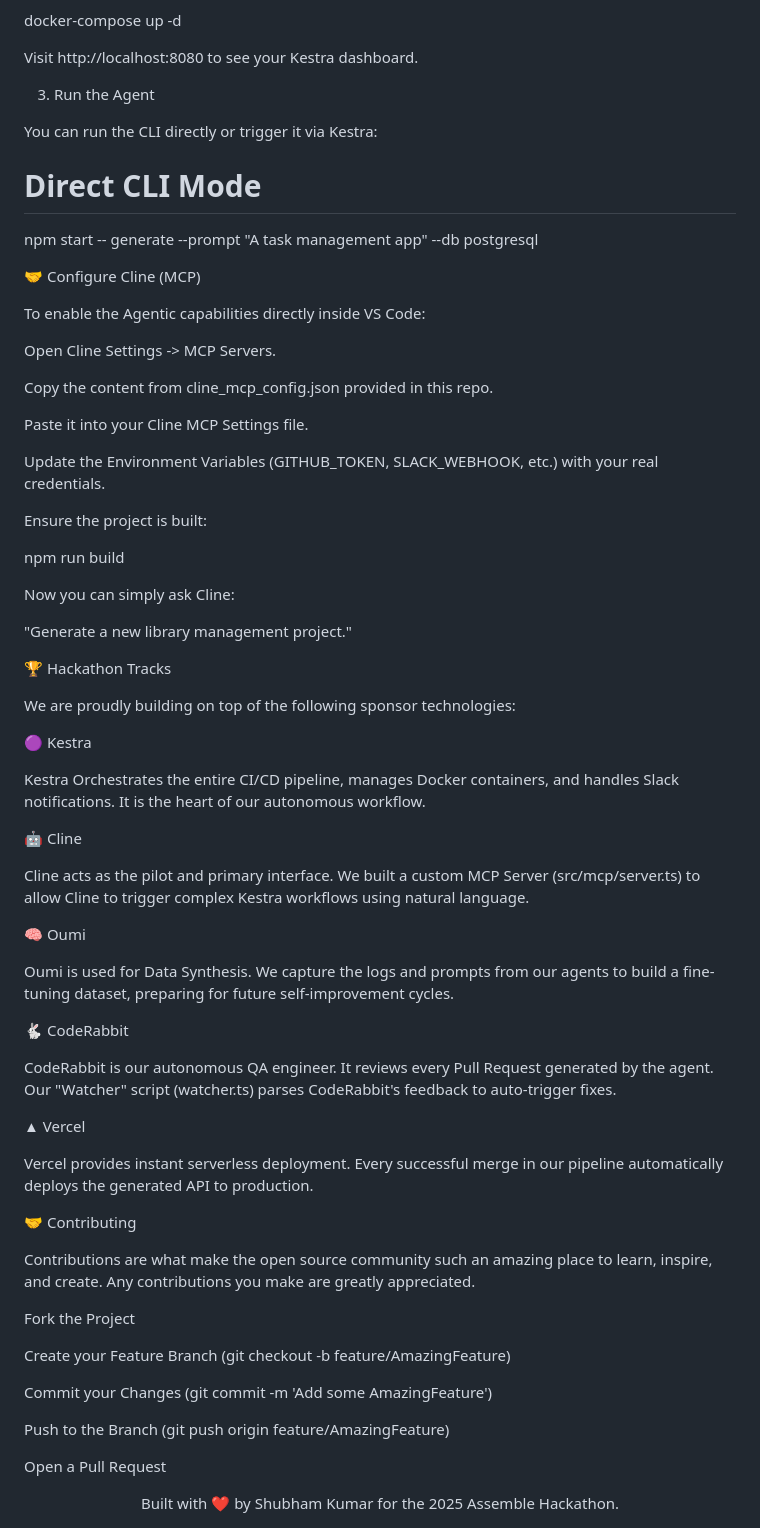
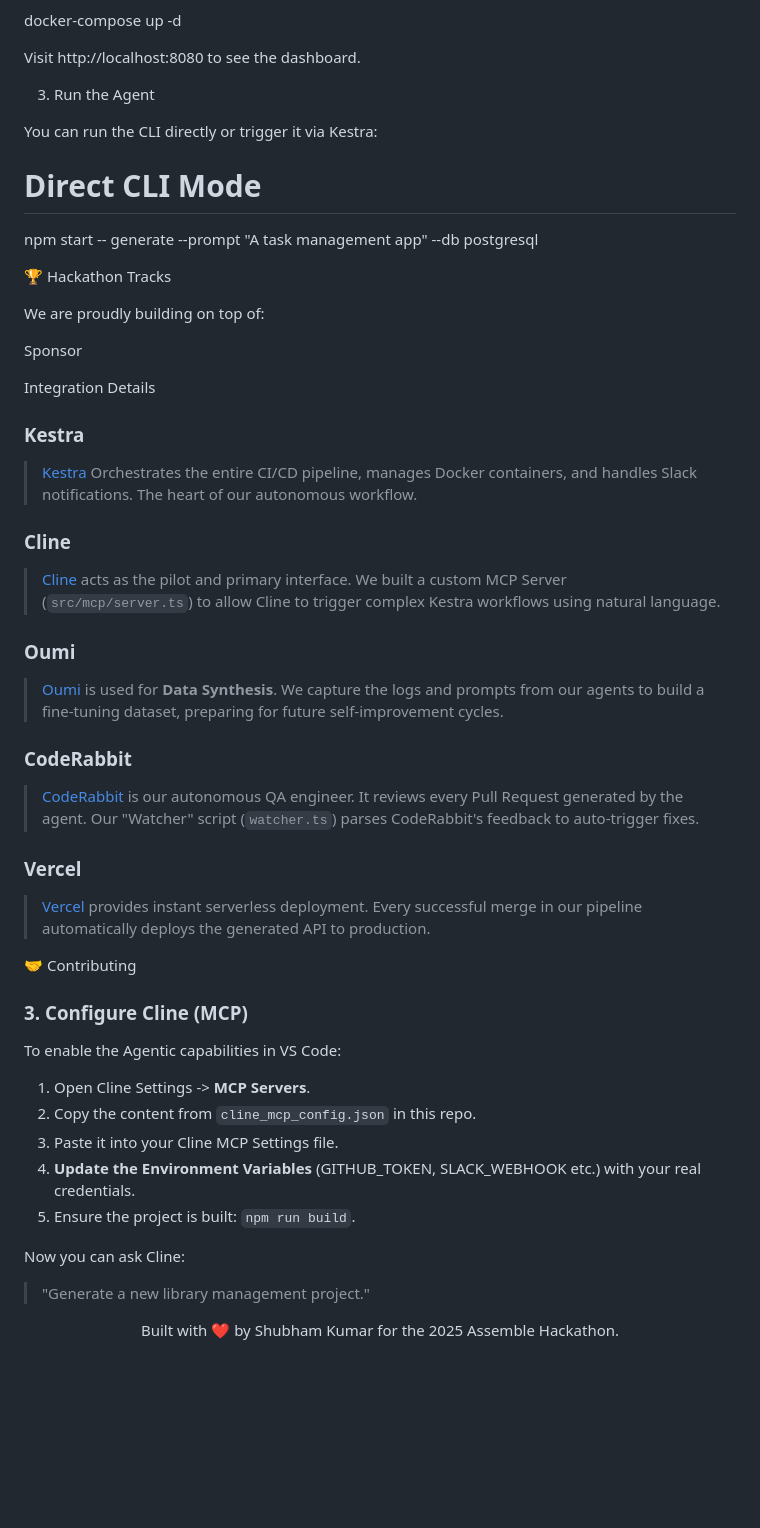
Before and after one commit to shubham-01-star/ApiforgeX, a Markdown page: README.md, the part around one of its changes. Drawn GitHub-style; blank space fills up the shorter version.

```diff
--- a/README.md
+++ b/README.md
@@ -104,7 +72,7 @@ Launch Kestra in a local container to manage the agents:
 docker-compose up -d
 
 
-Visit http://localhost:8080 to see your Kestra dashboard.
+Visit http://localhost:8080 to see the dashboard.
 
 3. Run the Agent
 
@@ -114,67 +82,42 @@ You can run the CLI directly or trigger it via Kestra:
 npm start -- generate --prompt "A task management app" --db postgresql
 
 
-🤝 Configure Cline (MCP)
-
-To enable the Agentic capabilities directly inside VS Code:
-
-Open Cline Settings -> MCP Servers.
-
-Copy the content from cline_mcp_config.json provided in this repo.
-
-Paste it into your Cline MCP Settings file.
-
-Update the Environment Variables (GITHUB_TOKEN, SLACK_WEBHOOK, etc.) with your real credentials.
-
-Ensure the project is built:
-
-npm run build
-
-
-Now you can simply ask Cline:
-
-"Generate a new library management project."
-
 🏆 Hackathon Tracks
 
-We are proudly building on top of the following sponsor technologies:
+We are proudly building on top of:
 
-🟣 Kestra
+Sponsor
 
-Kestra Orchestrates the entire CI/CD pipeline, manages Docker containers, and handles Slack notifications. It is the heart of our autonomous workflow.
+Integration Details
 
-🤖 Cline
+### Kestra
+> [Kestra](https://kestra.io) Orchestrates the entire CI/CD pipeline, manages Docker containers, and handles Slack notifications. The heart of our autonomous workflow.
 
-Cline acts as the pilot and primary interface. We built a custom MCP Server (src/mcp/server.ts) to allow Cline to trigger complex Kestra workflows using natural language.
+### Cline
+> [Cline](https://github.com/cline/cline) acts as the pilot and primary interface. We built a custom MCP Server (`src/mcp/server.ts`) to allow Cline to trigger complex Kestra workflows using natural language.
 
-🧠 Oumi
+### Oumi
+> [Oumi](https://oumi.ai) is used for **Data Synthesis**. We capture the logs and prompts from our agents to build a fine-tuning dataset, preparing for future self-improvement cycles.
 
-Oumi is used for Data Synthesis. We capture the logs and prompts from our agents to build a fine-tuning dataset, preparing for future self-improvement cycles.
+### CodeRabbit
+> [CodeRabbit](https://coderabbit.ai) is our autonomous QA engineer. It reviews every Pull Request generated by the agent. Our "Watcher" script (`watcher.ts`) parses CodeRabbit's feedback to auto-trigger fixes.
 
-🐇 CodeRabbit
-
-CodeRabbit is our autonomous QA engineer. It reviews every Pull Request generated by the agent. Our "Watcher" script (watcher.ts) parses CodeRabbit's feedback to auto-trigger fixes.
-
-▲ Vercel
-
-Vercel provides instant serverless deployment. Every successful merge in our pipeline automatically deploys the generated API to production.
+### Vercel
+> [Vercel](https://vercel.com) provides instant serverless deployment. Every successful merge in our pipeline automatically deploys the generated API to production.
 
 🤝 Contributing
 
-Contributions are what make the open source community such an amazing place to learn, inspire, and create. Any contributions you make are greatly appreciated.
+### 3. Configure Cline (MCP)
+To enable the Agentic capabilities in VS Code:
+1. Open Cline Settings -> **MCP Servers**.
+2. Copy the content from `cline_mcp_config.json` in this repo.
+3. Paste it into your Cline MCP Settings file.
+4. **Update the Environment Variables** (GITHUB_TOKEN, SLACK_WEBHOOK etc.) with your real credentials.
+5. Ensure the project is built: `npm run build`.
 
-Fork the Project
-
-Create your Feature Branch (git checkout -b feature/AmazingFeature)
-
-Commit your Changes (git commit -m 'Add some AmazingFeature')
-
-Push to the Branch (git push origin feature/AmazingFeature)
-
-Open a Pull Request
+Now you can ask Cline:
+> "Generate a new library management project."
 
 <div align="center">
-
 Built with ❤️ by Shubham Kumar for the 2025 Assemble Hackathon.
-
 </div>
```
Also changed, not shown: other parts of README.md (+14 -46 lines).
